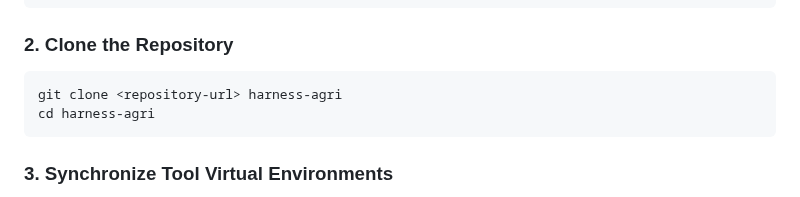
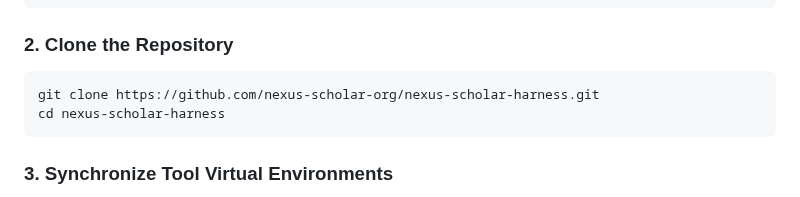
Before and after one commit to nexus-scholar-org/nexus-scholar-harness, a Markdown page: README.md, the part around the change. Drawn GitHub-style.

Commit message:
docs: update clone URL to organization repository

````diff
--- a/README.md
+++ b/README.md
@@ -95,8 +95,8 @@ curl -LsSf https://astral.sh/uv/install.sh | sh
 
 ### 2. Clone the Repository
 ```bash
-git clone <repository-url> harness-agri
-cd harness-agri
+git clone https://github.com/nexus-scholar-org/nexus-scholar-harness.git
+cd nexus-scholar-harness
 ```
 
 ### 3. Synchronize Tool Virtual Environments
````
